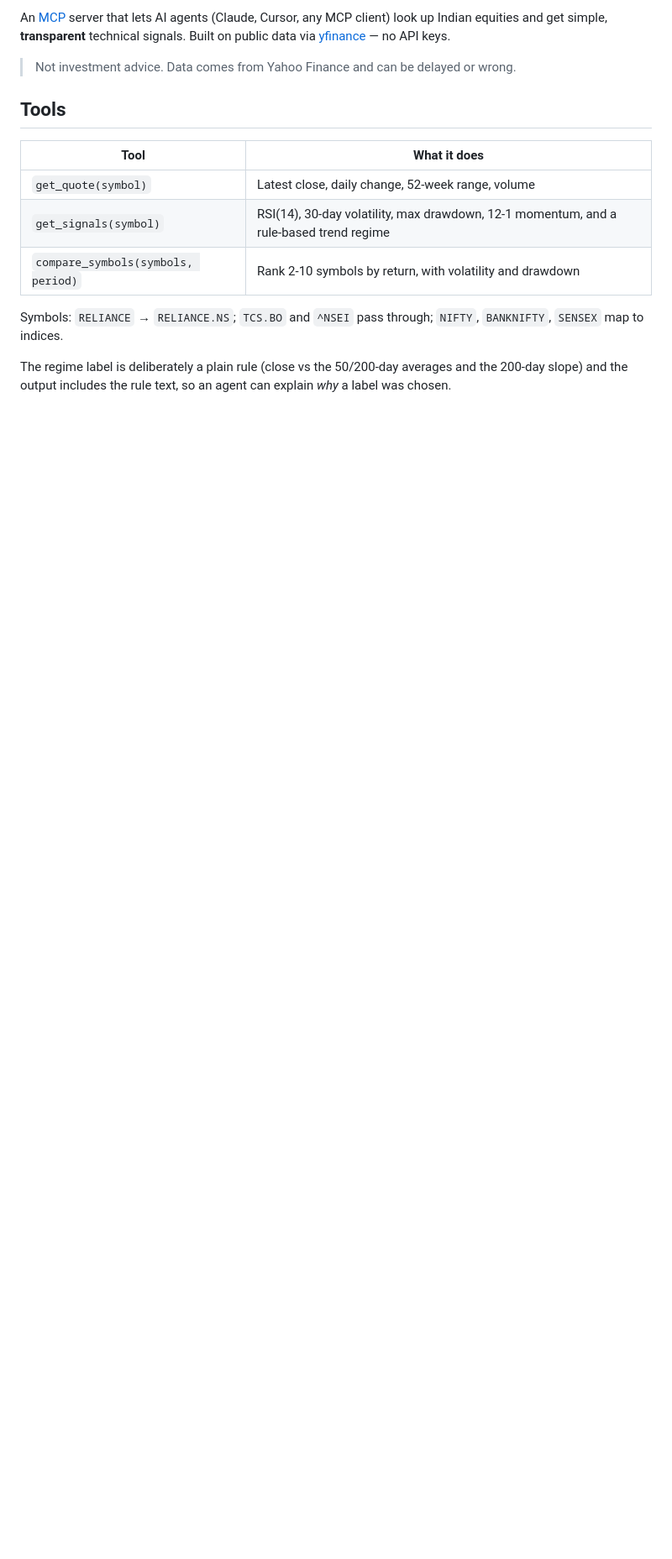
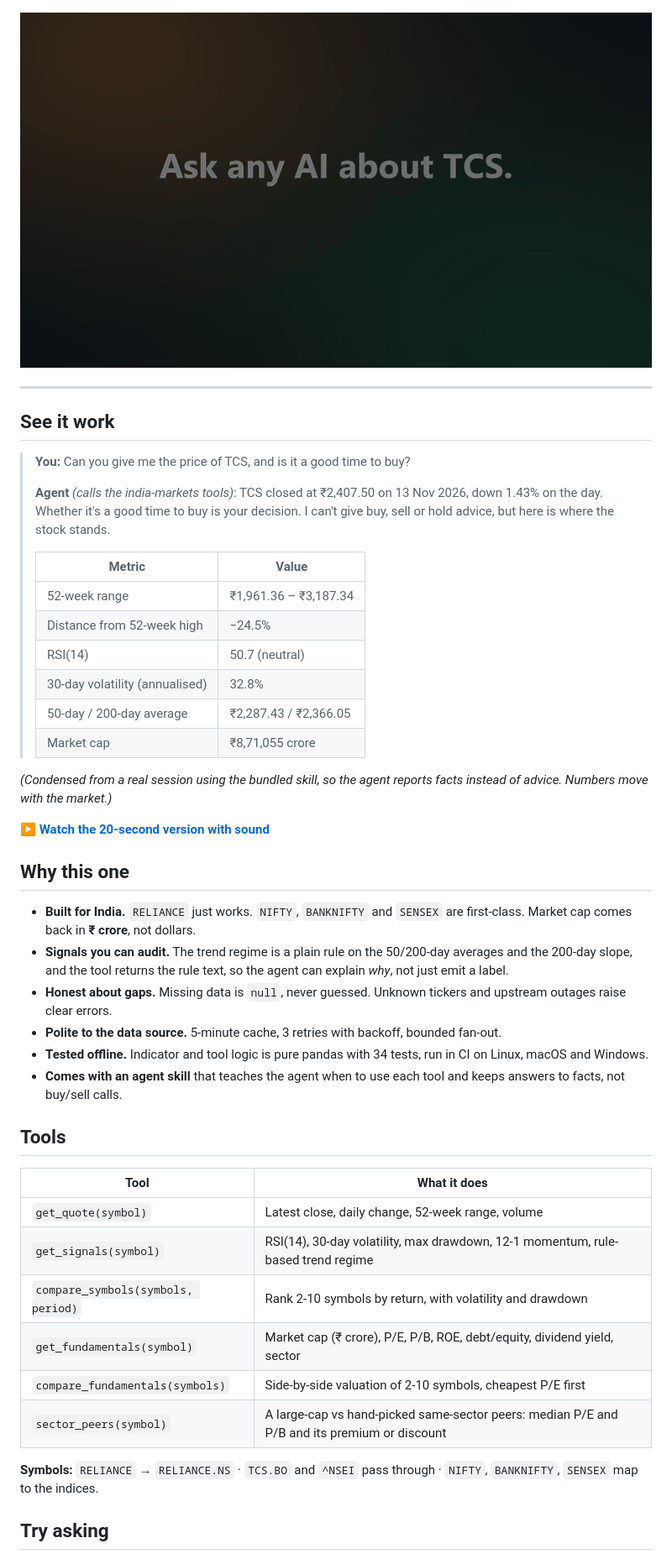
Before and after one commit to Aarya-Mhatre69/india-markets-mcp, a Markdown page: README.md, the part around one of its changes. Shown at 84% size. Rendered like a GitHub page; pictures changed too: docs/demo.gif (added); blank space fills up the shorter version.

```diff
--- a/README.md
+++ b/README.md
@@ -4,20 +13,55 @@
 
-An [MCP](https://modelcontextprotocol.io) server that lets AI agents (Claude, Cursor, any MCP client) look up
-Indian equities and get simple, **transparent** technical signals. Built on public data via
-[yfinance](https://github.com/ranaroussi/yfinance) — no API keys.
+</div>
 
-> Not investment advice. Data comes from Yahoo Finance and can be delayed or wrong.
+<div align="center">
+
+<img src="docs/demo.gif" alt="Demo: asking an AI agent about TCS and getting live NSE data" width="760">
+
+</div>
+
+---
+
+## See it work
+
+> **You:** Can you give me the price of TCS, and is it a good time to buy?
+>
+> **Agent** *(calls the india-markets tools)*:
+> TCS closed at ₹2,407.50 on 13 Nov 2026, down 1.43% on the day. Whether it's a good time to buy is your decision. I can't give buy, sell or hold advice, but here is where the stock stands.
+>
+> | Metric | Value |
+> |---|---|
+> | 52-week range | ₹1,961.36 – ₹3,187.34 |
+> | Distance from 52-week high | −24.5% |
+> | RSI(14) | 50.7 (neutral) |
+> | 30-day volatility (annualised) | 32.8% |
+> | 50-day / 200-day average | ₹2,287.43 / ₹2,366.05 |
+> | Market cap | ₹8,71,055 crore |
+
+*(Condensed from a real session using the bundled skill, so the agent reports facts instead of advice. Numbers move with the market.)*
+
+▶ **[Watch the 20-second version with sound](docs/demo.mp4)**
+
+## Why this one
+
+- **Built for India.** `RELIANCE` just works. `NIFTY`, `BANKNIFTY` and `SENSEX` are first-class. Market cap comes back in **₹ crore**, not dollars.
+- **Signals you can audit.** The trend regime is a plain rule on the 50/200-day averages and the 200-day slope, and the tool returns the rule text, so the agent can explain *why*, not just emit a label.
+- **Honest about gaps.** Missing data is `null`, never guessed. Unknown tickers and upstream outages raise clear errors.
+- **Polite to the data source.** 5-minute cache, 3 retries with backoff, bounded fan-out.
+- **Tested offline.** Indicator and tool logic is pure pandas with 34 tests, run in CI on Linux, macOS and Windows.
+- **Comes with an agent skill** that teaches the agent when to use each tool and keeps answers to facts, not buy/sell calls.
 
 ## Tools
 
 | Tool | What it does |
 |---|---|
 | `get_quote(symbol)` | Latest close, daily change, 52-week range, volume |
-| `get_signals(symbol)` | RSI(14), 30-day volatility, max drawdown, 12-1 momentum, and a rule-based trend regime |
+| `get_signals(symbol)` | RSI(14), 30-day volatility, max drawdown, 12-1 momentum, rule-based trend regime |
 | `compare_symbols(symbols, period)` | Rank 2-10 symbols by return, with volatility and drawdown |
+| `get_fundamentals(symbol)` | Market cap (₹ crore), P/E, P/B, ROE, debt/equity, dividend yield, sector |
+| `compare_fundamentals(symbols)` | Side-by-side valuation of 2-10 symbols, cheapest P/E first |
+| `sector_peers(symbol)` | A large-cap vs hand-picked same-sector peers: median P/E and P/B and its premium or discount |
 
-Symbols: `RELIANCE` → `RELIANCE.NS`; `TCS.BO` and `^NSEI` pass through; `NIFTY`, `BANKNIFTY`, `SENSEX` map to indices.
+**Symbols:** `RELIANCE` → `RELIANCE.NS` · `TCS.BO` and `^NSEI` pass through · `NIFTY`, `BANKNIFTY`, `SENSEX` map to the indices.
 
-The regime label is deliberately a plain rule (close vs the 50/200-day averages and the 200-day slope) and the output
-includes the rule text, so an agent can explain *why* a label was chosen.
+## Try asking
 
```
Also changed, not shown: other parts of README.md (+55 -14 lines), skills/india-markets/SKILL.md (added, +61 -0 lines), docs/social-preview.png (added), 7 other files.
